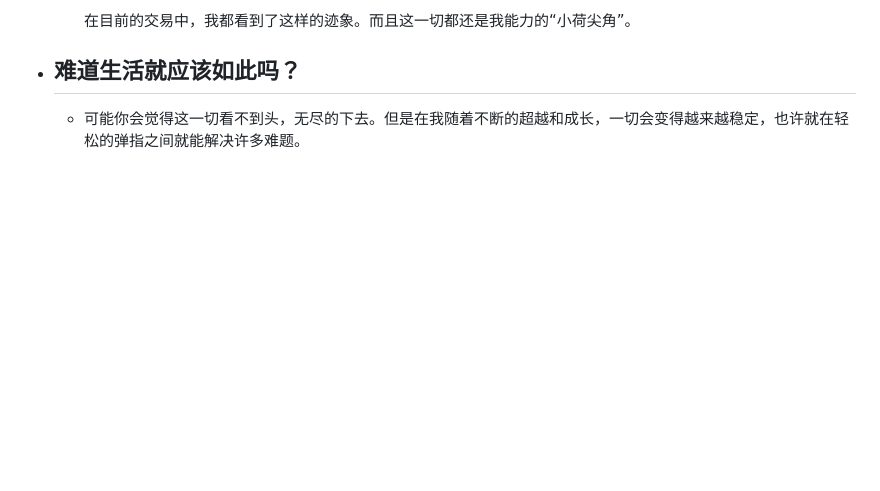
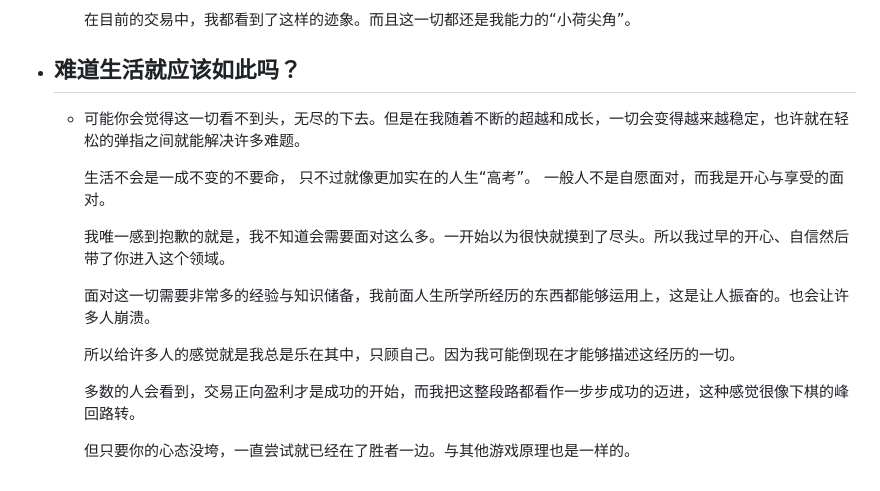
Before and after one commit to jojotabako/qin, a Markdown page: pages/发现了自己的人格属性.md, the part around the change. GitHub-like rendering; blank space fills up the shorter version.

Commit message:
Auto saved by Logseq

```diff
--- a/pages/发现了自己的人格属性.md
+++ b/pages/发现了自己的人格属性.md
@@ -59,3 +59,15 @@
 	  在目前的交易中，我都看到了这样的迹象。而且这一切都还是我能力的“小荷尖角”。
 - ## 难道生活就应该如此吗？
 	- 可能你会觉得这一切看不到头，无尽的下去。但是在我随着不断的超越和成长，一切会变得越来越稳定，也许就在轻松的弹指之间就能解决许多难题。
+
+	  生活不会是一成不变的不要命， 只不过就像更加实在的人生“高考”。 一般人不是自愿面对，而我是开心与享受的面对。
+
+	  我唯一感到抱歉的就是，我不知道会需要面对这么多。一开始以为很快就摸到了尽头。所以我过早的开心、自信然后带了你进入这个领域。
+
+	  面对这一切需要非常多的经验与知识储备，我前面人生所学所经历的东西都能够运用上，这是让人振奋的。也会让许多人崩溃。
+
+	  所以给许多人的感觉就是我总是乐在其中，只顾自己。因为我可能倒现在才能够描述这经历的一切。
+
+	  多数的人会看到，交易正向盈利才是成功的开始，而我把这整段路都看作一步步成功的迈进，这种感觉很像下棋的峰回路转。
+
+	  但只要你的心态没垮，一直尝试就已经在了胜者一边。与其他游戏原理也是一样的。
```
